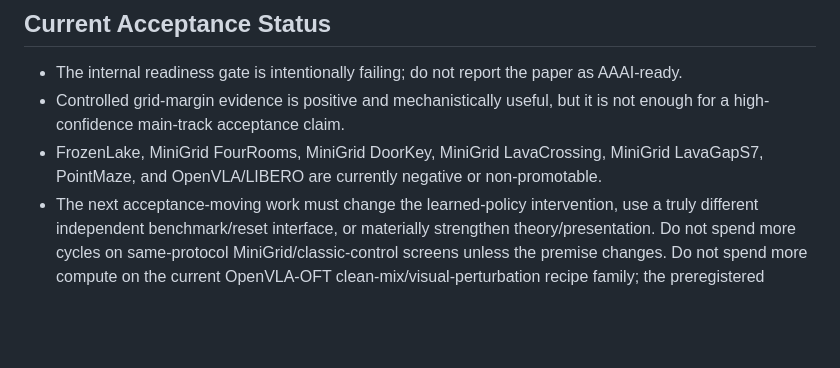
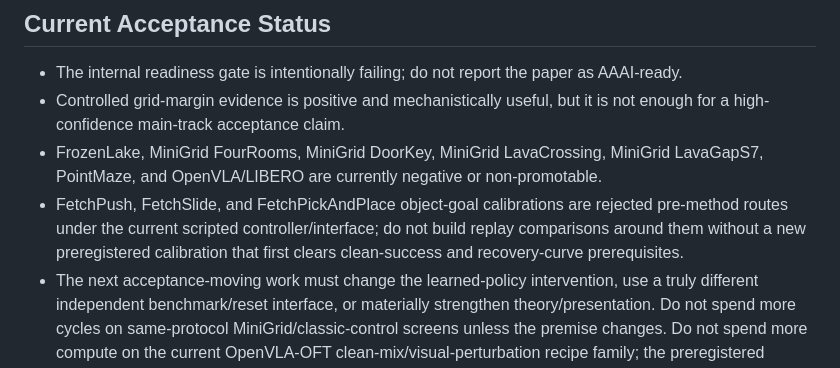
Before and after one commit to J0YY/bgr, a Markdown page: AGENTS.md, the part around the change. Rendered like a GitHub page; blank space fills up the shorter version.

Commit message:
Update agent handoff status

```diff
--- a/AGENTS.md
+++ b/AGENTS.md
@@ -37,6 +37,10 @@ Use `PYTHONPATH=src:. python3 scripts/acceptance_scorecard.py --root . --out doc
 - The internal readiness gate is intentionally failing; do not report the paper as AAAI-ready.
 - Controlled grid-margin evidence is positive and mechanistically useful, but it is not enough for a high-confidence main-track acceptance claim.
 - FrozenLake, MiniGrid FourRooms, MiniGrid DoorKey, MiniGrid LavaCrossing, MiniGrid LavaGapS7, PointMaze, and OpenVLA/LIBERO are currently negative or non-promotable.
+- FetchPush, FetchSlide, and FetchPickAndPlace object-goal calibrations are
+  rejected pre-method routes under the current scripted controller/interface;
+  do not build replay comparisons around them without a new preregistered
+  calibration that first clears clean-success and recovery-curve prerequisites.
 - The next acceptance-moving work must change the learned-policy intervention, use a truly different independent benchmark/reset interface, or materially strengthen theory/presentation. Do not spend more cycles on same-protocol MiniGrid/classic-control screens unless the premise changes. Do not spend more compute on the current OpenVLA-OFT clean-mix/visual-perturbation recipe family; the preregistered weighted perturbation curriculum already failed the official-checkpoint promotion gate.
 - The PointMaze U-Maze topology-bottleneck reset-interface screen is completed and negative. Failure-only reaches 0.3500 final RAUC, while BGR reaches 0.0854 and BGR-Coverage reaches 0.0573; do not scale or promote this protocol.
 - The MiniGrid-LavaGapS7 external-package screen is completed and negative. BGR-Coverage trails uniform on mean RAUC (0.4277 vs. 0.4461), default BGR is lower (0.4031), and the state-priority/uniform-radius ablation is highest (0.4627); do not scale or promote this protocol.
```
